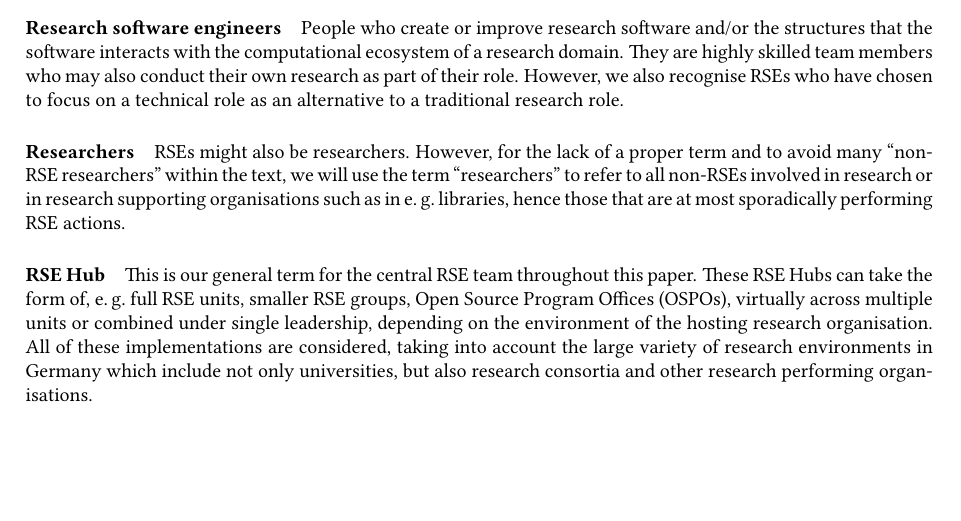
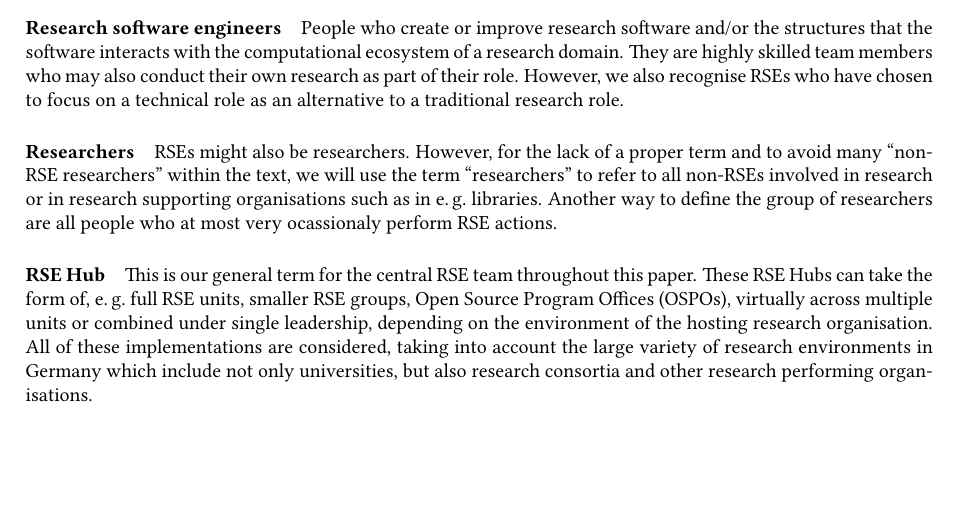
Before and after one commit to DE-RSE/2023_paper-RSE-groups, a LaTeX document (paper.tex): part of page 1 of 15, cut so that both start at the same text. Compiled offline with pdfLaTeX; a LaTeX package or settings file that is missing is left out.

Commit message:
split sentence

```diff
--- a/paper.tex
+++ b/paper.tex
@@ -76,7 +76,8 @@ They are highly skilled team members who may also conduct their own research as
 However, we also recognise RSEs who have chosen to focus on a technical role as an alternative to a traditional research role.
 \paragraph{Researchers}
 RSEs might also be researchers.
-However, for the lack of a proper term and to avoid many “non-RSE researchers” within the text, we will use the term “researchers” to refer to all non-RSEs involved in research or in research supporting organisations such as in \eg{} libraries, hence those that are at most sporadically performing RSE actions.
+However, for the lack of a proper term and to avoid many “non-RSE researchers” within the text, we will use the term “researchers” to refer to all non-RSEs involved in research or in research supporting organisations such as in \eg{} libraries.
+Another way to define the group of researchers are all people who at most very ocassionaly perform RSE actions.
 \paragraph{RSE Hub}
 This is our general term for the central RSE team throughout this paper.
 These RSE Hubs can take the form of, \eg{} full RSE units, smaller RSE groups, Open Source Program Offices (OSPOs), virtually across multiple units or combined under single leadership,
```
